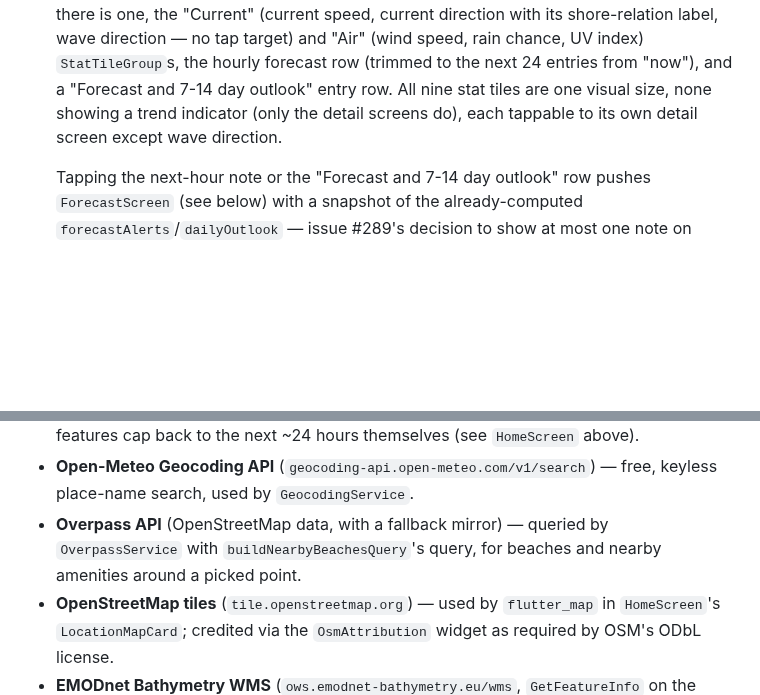
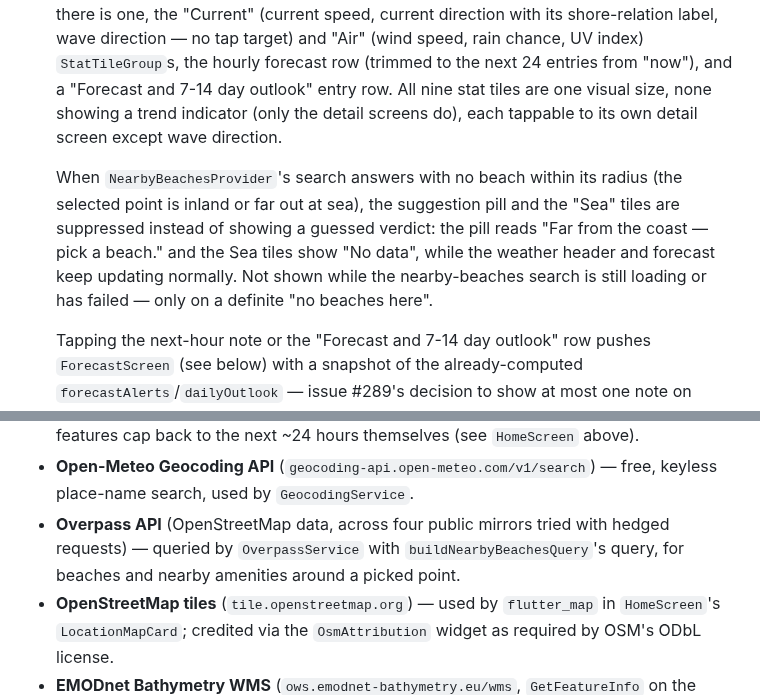
Before and after one commit to huseyinsaht/BeachIQ, a Markdown page: docs/architecture.md, 2 parts joined by grey strips. GitHub-like rendering; blank space fills up the shorter version.

```diff
--- a/docs/architecture.md
+++ b/docs/architecture.md
@@ -661,6 +672,13 @@ Reusable widgets built against `docs/design.md`:
   (only the detail screens do), each tappable to its own detail screen except wave
   direction.
 
+  When `NearbyBeachesProvider`'s search answers with no beach within its radius (the
+  selected point is inland or far out at sea), the suggestion pill and the "Sea"
+  tiles are suppressed instead of showing a guessed verdict: the pill reads "Far from
+  the coast — pick a beach." and the Sea tiles show "No data", while the weather
+  header and forecast keep updating normally. Not shown while the nearby-beaches
+  search is still loading or has failed — only on a definite "no beaches here".
+
   Tapping the next-hour note or the "Forecast and 7-14 day outlook" row pushes
   `ForecastScreen` (see below) with a snapshot of the already-computed
   `forecastAlerts`/`dailyOutlook` — issue #289's decision to show at most one note on
@@ -918,9 +944,9 @@ ever calling the real `geocoding` plugin, so picking the same area again is free
   features cap back to the next ~24 hours themselves (see `HomeScreen` above).
 - **Open-Meteo Geocoding API** (`geocoding-api.open-meteo.com/v1/search`) — free,
   keyless place-name search, used by `GeocodingService`.
-- **Overpass API** (OpenStreetMap data, with a fallback mirror) — queried by
-  `OverpassService` with `buildNearbyBeachesQuery`'s query, for beaches and nearby
-  amenities around a picked point.
+- **Overpass API** (OpenStreetMap data, across four public mirrors tried with hedged
+  requests) — queried by `OverpassService` with `buildNearbyBeachesQuery`'s query, for
+  beaches and nearby amenities around a picked point.
 - **OpenStreetMap tiles** (`tile.openstreetmap.org`) — used by `flutter_map` in
   `HomeScreen`'s `LocationMapCard`; credited via the `OsmAttribution` widget as
   required by OSM's ODbL license.
```
Also changed, not shown: other parts of docs/architecture.md (+38 -19 lines), CHANGELOG.md (+21 -0 lines), docs/features.md (+19 -10 lines).
